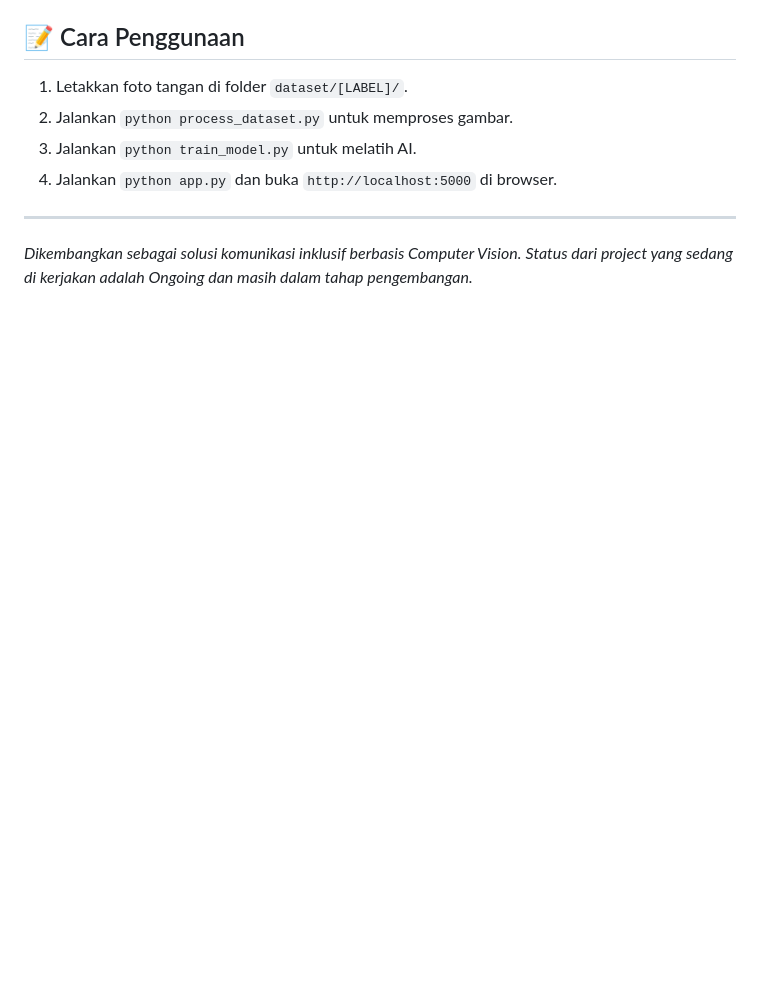
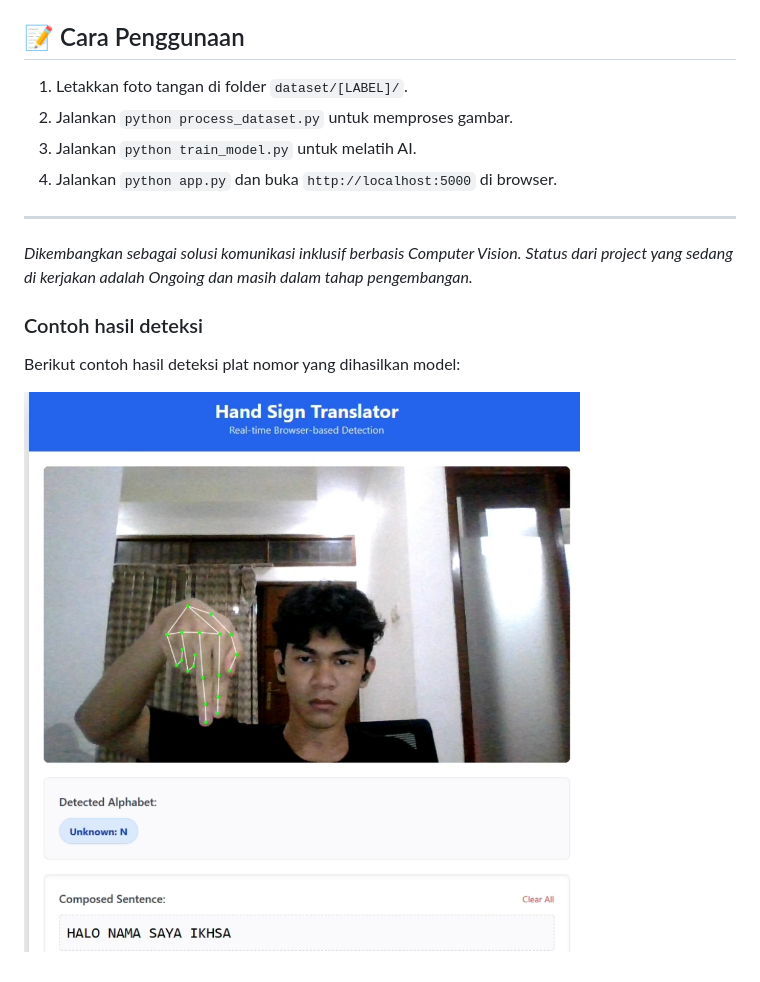
Before and after one commit to ikhsann12760/HandSign_translator, a Markdown page: README.md, the part around the change. Rendered like a GitHub page; pictures changed too: Example_pictures/Example.png (added); blank space fills up the shorter version.

Commit message:
penambahan contoh gambar

```diff
--- a/README.md
+++ b/README.md
@@ -36,3 +36,9 @@ Aplikasi ini menggunakan teknologi Computer Vision untuk mendeteksi titik koordi
 ---
 *Dikembangkan sebagai solusi komunikasi inklusif berbasis Computer Vision.*
 *Status dari project yang sedang di kerjakan adalah Ongoing dan masih dalam tahap pengembangan.*
+
+### Contoh hasil deteksi
+
+Berikut contoh hasil deteksi plat nomor yang dihasilkan model:
+
+![Contoh hasil deteksi](Example_pictures/Example.png)
```
